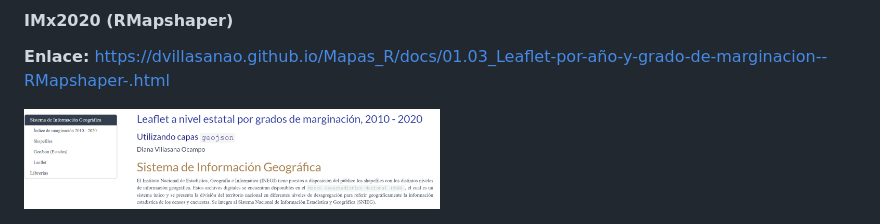
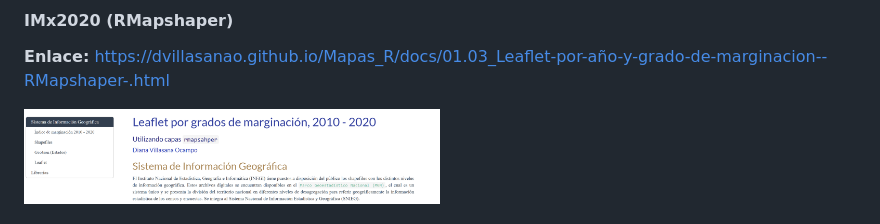
Before and after one commit to dvillasanao/Mapas_R, a Markdown page: README.md, the part around the change. GitHub-like rendering; pictures changed too: img/04_img.png (added).

```diff
--- a/README.md
+++ b/README.md
@@ -111,6 +111,6 @@ aplicaciones web y análisis.
 <html>
 <body>
 <a href="https://dvillasanao.github.io/Mapas_R/docs/01.03_Leaflet-por-año-y-grado-de-marginacion--RMapshaper-.html" target="_blank">
-<img src="img/03_img.png" width="50%" height="50%"> </a>
+<img src="img/04_img.png" width="50%" height="50%"> </a>
 </body>
 </html>
```
Also changed, not shown: 1 other file.
